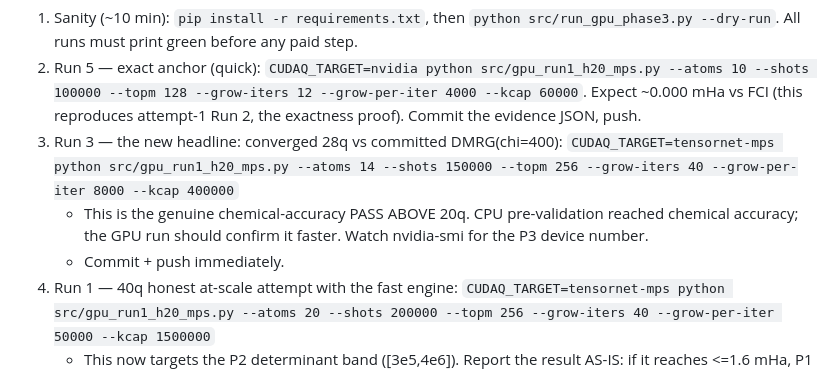
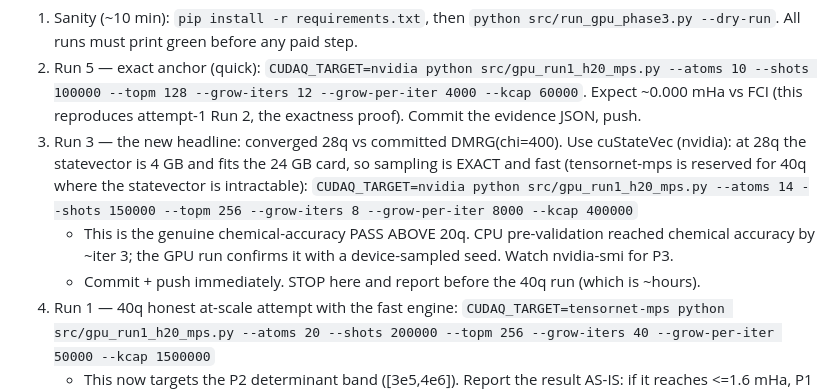
Before and after one commit to christianmetzl/potomac_advancedmaterials, a Markdown page: docs/LAB_KICKOFF_PROMPT_v2.md, the part around the change. Drawn GitHub-style.

Commit message:
kickoff v2: 28q run uses cuStateVec (exact, fits 24GB card); tensornet-mps reserved for 40q
Co-Authored-By: Claude Opus 4.8 <noreply@anthropic.com>
Claude-Session: https://claude.ai/code/session_016ijNmQwafUUda99bWttvKv

```diff
--- a/docs/LAB_KICKOFF_PROMPT_v2.md
+++ b/docs/LAB_KICKOFF_PROMPT_v2.md
@@ -32,12 +32,14 @@ DO THIS, IN ORDER (driver runs them in priority order 5 -> 3 -> 1 -> 4)
 2. Run 5 — exact anchor (quick): `CUDAQ_TARGET=nvidia python src/gpu_run1_h20_mps.py --atoms 10
    --shots 100000 --topm 128 --grow-iters 12 --grow-per-iter 4000 --kcap 60000`. Expect ~0.000 mHa
    vs FCI (this reproduces attempt-1 Run 2, the exactness proof). Commit the evidence JSON, push.
-3. Run 3 — the new headline: converged 28q vs committed DMRG(chi=400):
-   `CUDAQ_TARGET=tensornet-mps python src/gpu_run1_h20_mps.py --atoms 14 --shots 150000 --topm 256
-   --grow-iters 40 --grow-per-iter 8000 --kcap 400000`
+3. Run 3 — the new headline: converged 28q vs committed DMRG(chi=400). Use cuStateVec (nvidia):
+   at 28q the statevector is 4 GB and fits the 24 GB card, so sampling is EXACT and fast (tensornet-mps
+   is reserved for 40q where the statevector is intractable):
+   `CUDAQ_TARGET=nvidia python src/gpu_run1_h20_mps.py --atoms 14 --shots 150000 --topm 256
+   --grow-iters 8 --grow-per-iter 8000 --kcap 400000`
    - This is the genuine chemical-accuracy PASS ABOVE 20q. CPU pre-validation reached chemical
-     accuracy; the GPU run should confirm it faster. Watch nvidia-smi for the P3 device number.
-   - Commit + push immediately.
+     accuracy by ~iter 3; the GPU run confirms it with a device-sampled seed. Watch nvidia-smi for P3.
+   - Commit + push immediately. STOP here and report before the 40q run (which is ~hours).
 4. Run 1 — 40q honest at-scale attempt with the fast engine:
    `CUDAQ_TARGET=tensornet-mps python src/gpu_run1_h20_mps.py --atoms 20 --shots 200000 --topm 256
    --grow-iters 40 --grow-per-iter 50000 --kcap 1500000`
```
